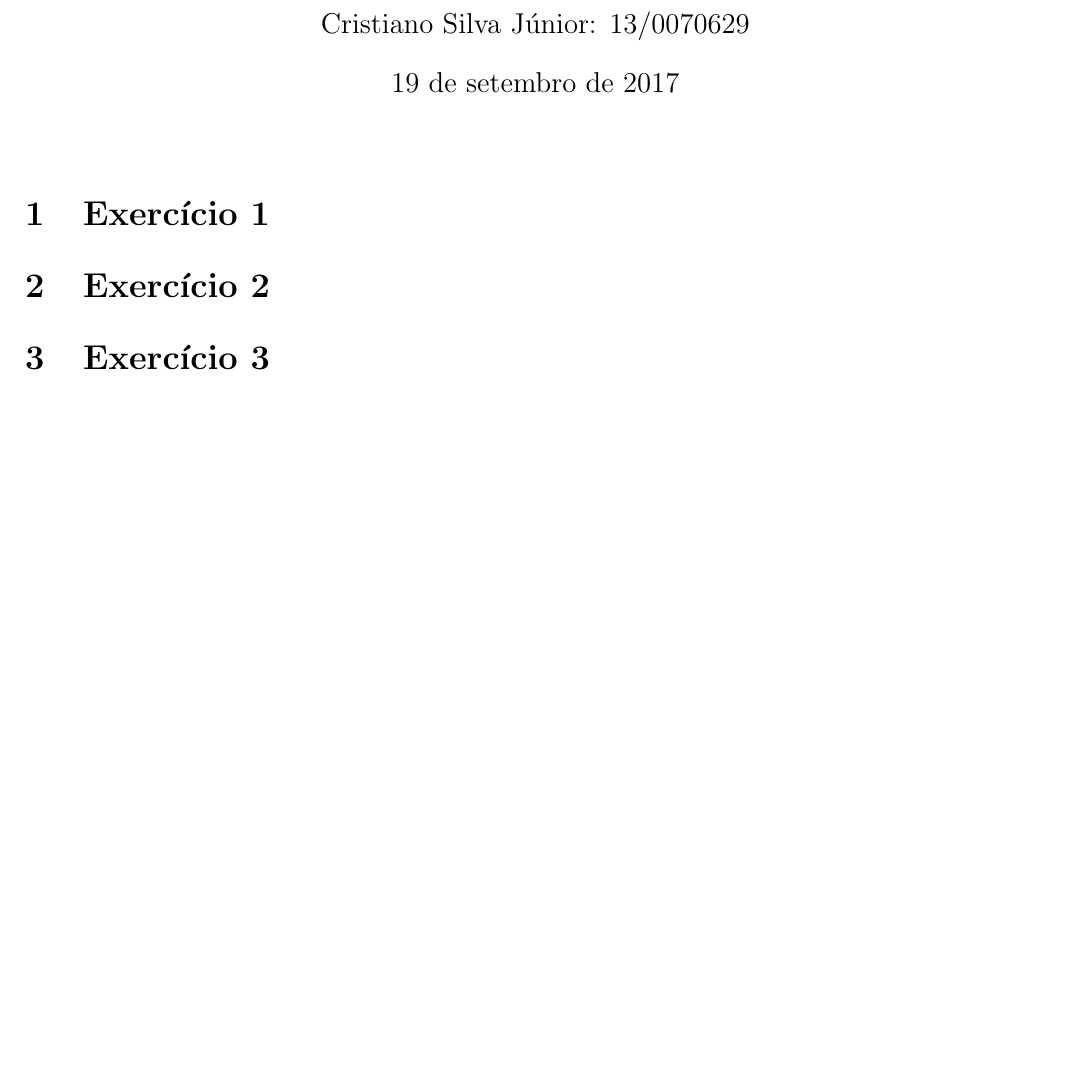
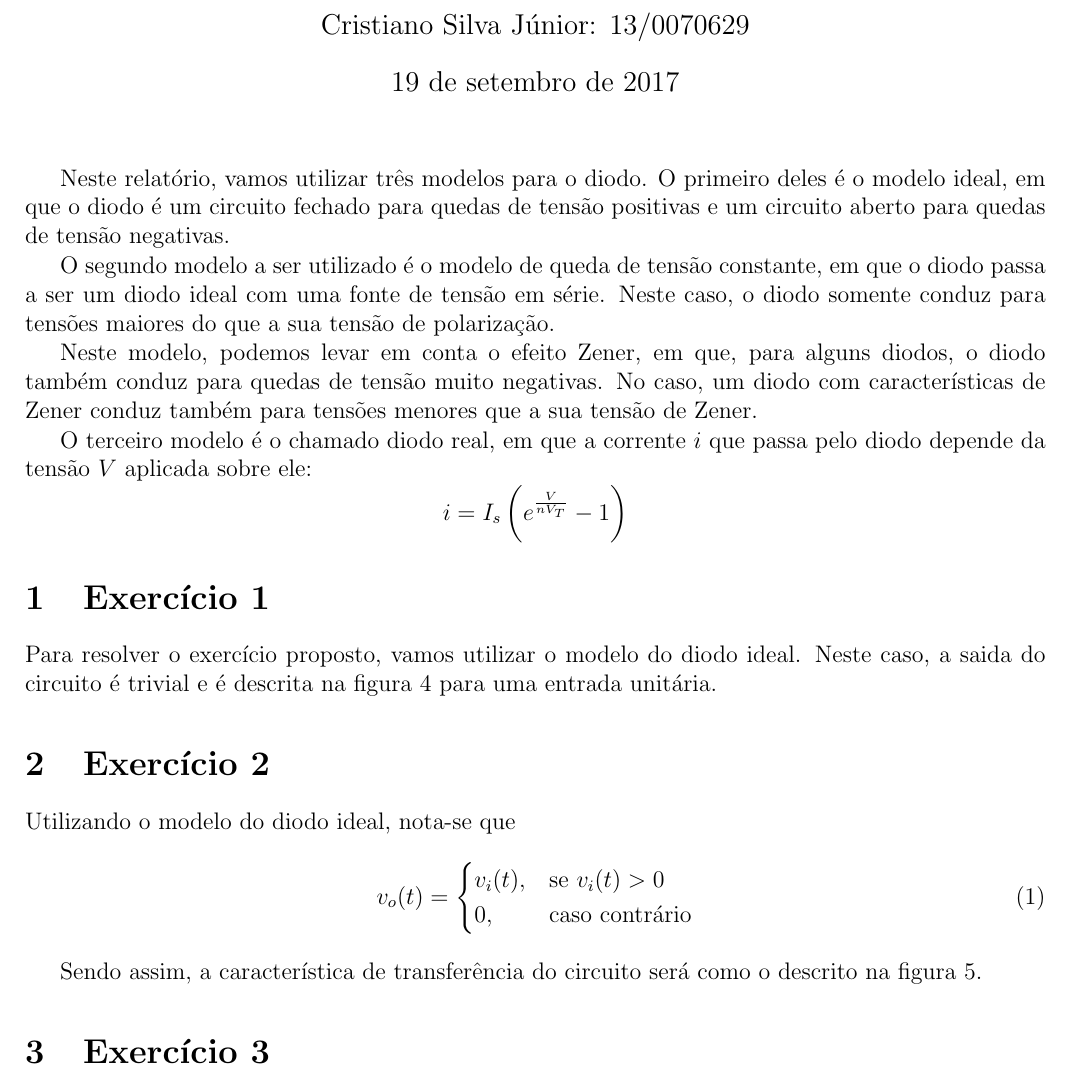
Before and after one commit to ishiikurisu/DCE, a LaTeX document (relatorios/prerel3.tex): part of page 1 of 2 before the commit and part of page 1 of 3 after it, cut so that both start at the same text, the shorter picture padded with empty space. Compiled offline with pdfLaTeX.

Commit message:
Answering question 1 and 2

```diff
--- a/relatorios/prerel3.tex
+++ b/relatorios/prerel3.tex
@@ -14,4 +14,29 @@
 \date{\today}
 \maketitle
 
+Neste relatório, vamos utilizar três modelos para o diodo. O primeiro deles é o modelo
+ideal, em que o diodo é um circuito fechado para quedas de tensão positivas e um
+circuito aberto para quedas de tensão negativas.
+
+% TODO Add image for diode model.
+
+O segundo modelo a ser utilizado é o modelo de queda de tensão constante, em que o
+diodo passa a ser um diodo ideal com uma fonte de tensão em série. Neste caso, o diodo
+somente conduz para tensões maiores do que a sua tensão de polarização.
+
+% TODO Add image for constant tension diode model.
+
+Neste modelo, podemos levar em conta o efeito Zener, em que, para alguns diodos, o diodo
+também conduz para quedas de tensão muito negativas. No caso, um diodo com
+características de Zener conduz também para tensões menores que a sua tensão de Zener.
+
+O terceiro modelo é o chamado diodo real, em que a corrente $i$ que passa pelo diodo
+depende da tensão $V$ aplicada sobre ele:
+$$i = I_s\left( e^{\frac{V}{nV_T}} - 1 \right)$$
+
 \section{Exercício 1}
+
+% TODO Add image describing circuit to be solved.
+
+Para resolver o exercício proposto, vamos utilizar o modelo do diodo ideal. Neste caso,
+a saida do circuito é trivial e é descrita na figura 4 para uma entrada unitária.
@@ -18,3 +48,14 @@
+\end{figure}
 
 \section{Exercício 2}
 
+Utilizando o modelo do diodo ideal, nota-se que
+\begin{equation}
+    v_o(t) =
+    \begin{cases}
+        v_i(t), & \text{se}\ v_i(t) > 0 \\
+        0, & \text{caso contrário}
+    \end{cases}
+\end{equation}
+
+Sendo assim, a característica de transferência do circuito será como o descrito na figura 5.
@@ -20,0 +67 @@
+\end{figure}
```
Also changed, not shown: relatorios/130070629.pdf, relatorios/figs/rel3/ex1.png (added), relatorios/figs/rel3/ex2.png (added), relatorios/prerel3.tex (16 more changed lines), 1 other file.
